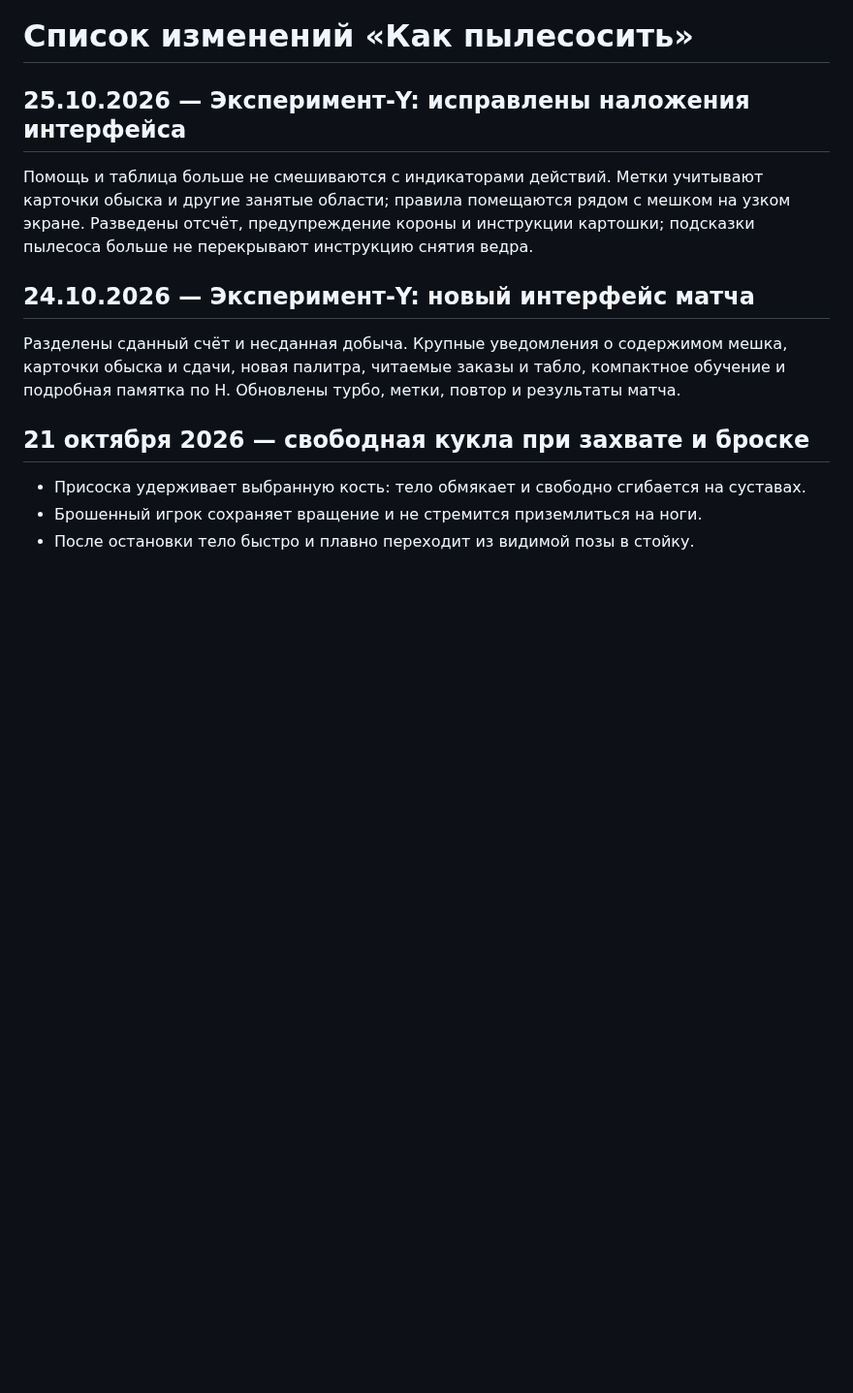
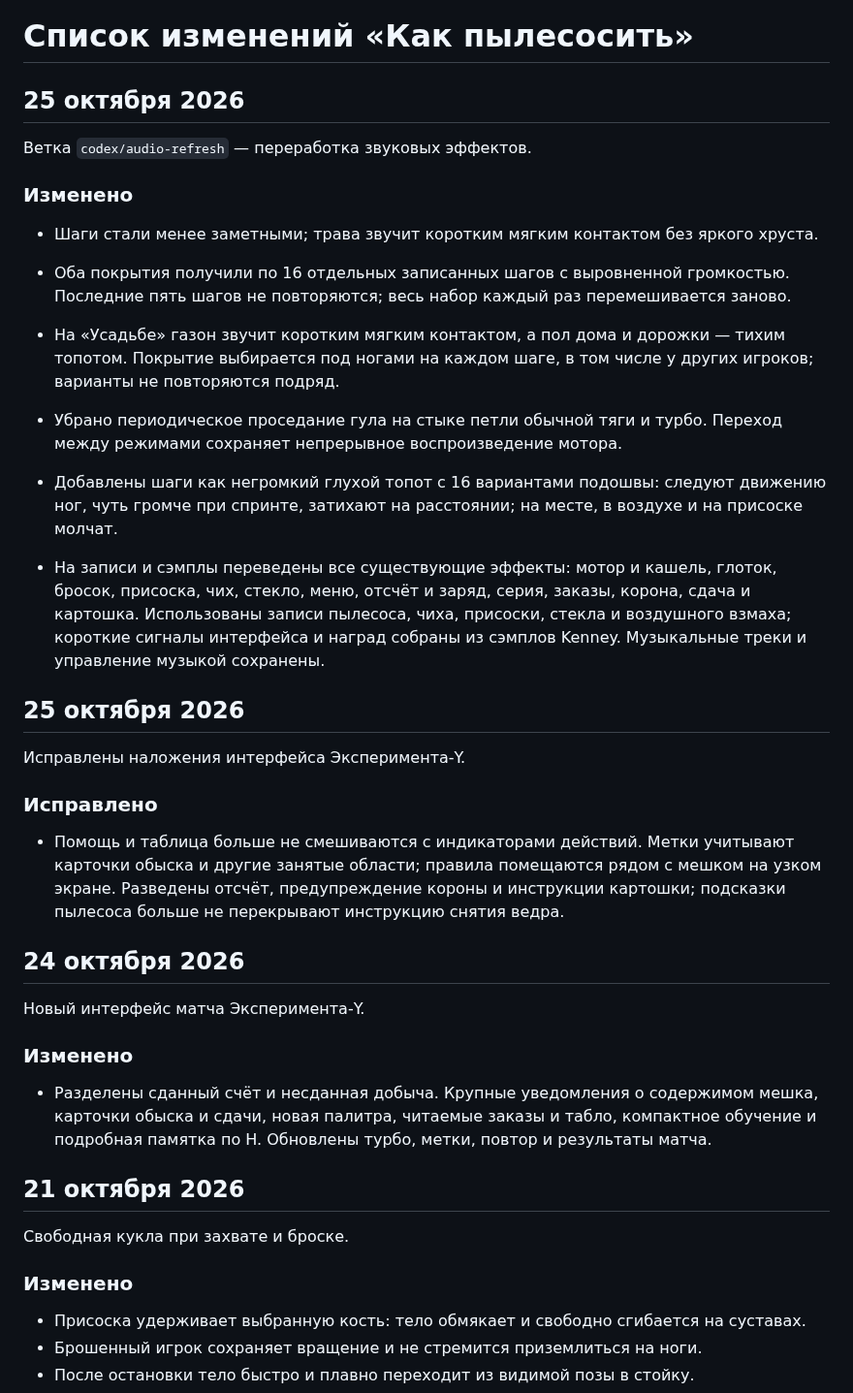
Before and after one commit to andmakerX/kak-pylesosit, a Markdown page: changelog.md, the part around the change. Shown at 97% size. GitHub-like rendering; blank space fills up the shorter version.

Commit message:
Лента из 9462970, 25.10.2026 19:03

```diff
--- a/changelog.md
+++ b/changelog.md
@@ -1,20 +1,60 @@
 # Список изменений «Как пылесосить»
 
-## 25.10.2026 — Эксперимент-Y: исправлены наложения интерфейса
-
-Помощь и таблица больше не смешиваются с индикаторами действий. Метки учитывают
-карточки обыска и другие занятые области; правила помещаются рядом с мешком на узком
-экране. Разведены отсчёт, предупреждение короны и инструкции картошки; подсказки
-пылесоса больше не перекрывают инструкцию снятия ведра.
-
-## 24.10.2026 — Эксперимент-Y: новый интерфейс матча
-
-Разделены сданный счёт и несданная добыча. Крупные уведомления о содержимом мешка,
-карточки обыска и сдачи, новая палитра, читаемые заказы и табло, компактное обучение
-и подробная памятка по H. Обновлены турбо, метки, повтор и результаты матча.
-
-
-## 21 октября 2026 — свободная кукла при захвате и броске
+## 25 октября 2026
+
+Ветка `codex/audio-refresh` — переработка звуковых эффектов.
+
+### Изменено
+
+- Шаги стали менее заметными; трава звучит коротким мягким контактом без яркого хруста.
+
+- Оба покрытия получили по 16 отдельных записанных шагов с выровненной громкостью.
+  Последние пять шагов не повторяются; весь набор каждый раз перемешивается заново.
+
+- На «Усадьбе» газон звучит коротким мягким контактом, а пол дома и дорожки — тихим топотом.
+  Покрытие выбирается под ногами на каждом шаге, в том числе у других игроков;
+  варианты не повторяются подряд.
+
+- Убрано периодическое проседание гула на стыке петли обычной тяги и турбо.
+  Переход между режимами сохраняет непрерывное воспроизведение мотора.
+
+- Добавлены шаги как негромкий глухой топот с 16 вариантами подошвы: следуют движению ног,
+  чуть громче при спринте, затихают на расстоянии; на месте, в воздухе и на присоске молчат.
+- На записи и сэмплы переведены все существующие эффекты: мотор и кашель, глоток, бросок,
+  присоска, чих, стекло, меню, отсчёт и заряд, серия, заказы, корона, сдача и картошка.
+  Использованы записи пылесоса, чиха, присоски, стекла и воздушного взмаха;
+  короткие сигналы интерфейса и наград собраны из сэмплов Kenney.
+  Музыкальные треки и управление музыкой сохранены.
+
+## 25 октября 2026
+
+Исправлены наложения интерфейса Эксперимента-Y.
+
+### Исправлено
+
+
+- Помощь и таблица больше не смешиваются с индикаторами действий. Метки учитывают
+  карточки обыска и другие занятые области; правила помещаются рядом с мешком на узком
+  экране. Разведены отсчёт, предупреждение короны и инструкции картошки; подсказки
+  пылесоса больше не перекрывают инструкцию снятия ведра.
+
+## 24 октября 2026
+
+Новый интерфейс матча Эксперимента-Y.
+
+### Изменено
+
+
+- Разделены сданный счёт и несданная добыча. Крупные уведомления о содержимом мешка,
+  карточки обыска и сдачи, новая палитра, читаемые заказы и табло, компактное обучение
+  и подробная памятка по H. Обновлены турбо, метки, повтор и результаты матча.
+
+
+## 21 октября 2026
+
+Свободная кукла при захвате и броске.
+
+### Изменено
 
 - Присоска удерживает выбранную кость: тело обмякает и свободно сгибается на суставах.
 - Брошенный игрок сохраняет вращение и не стремится приземлиться на ноги.
```
